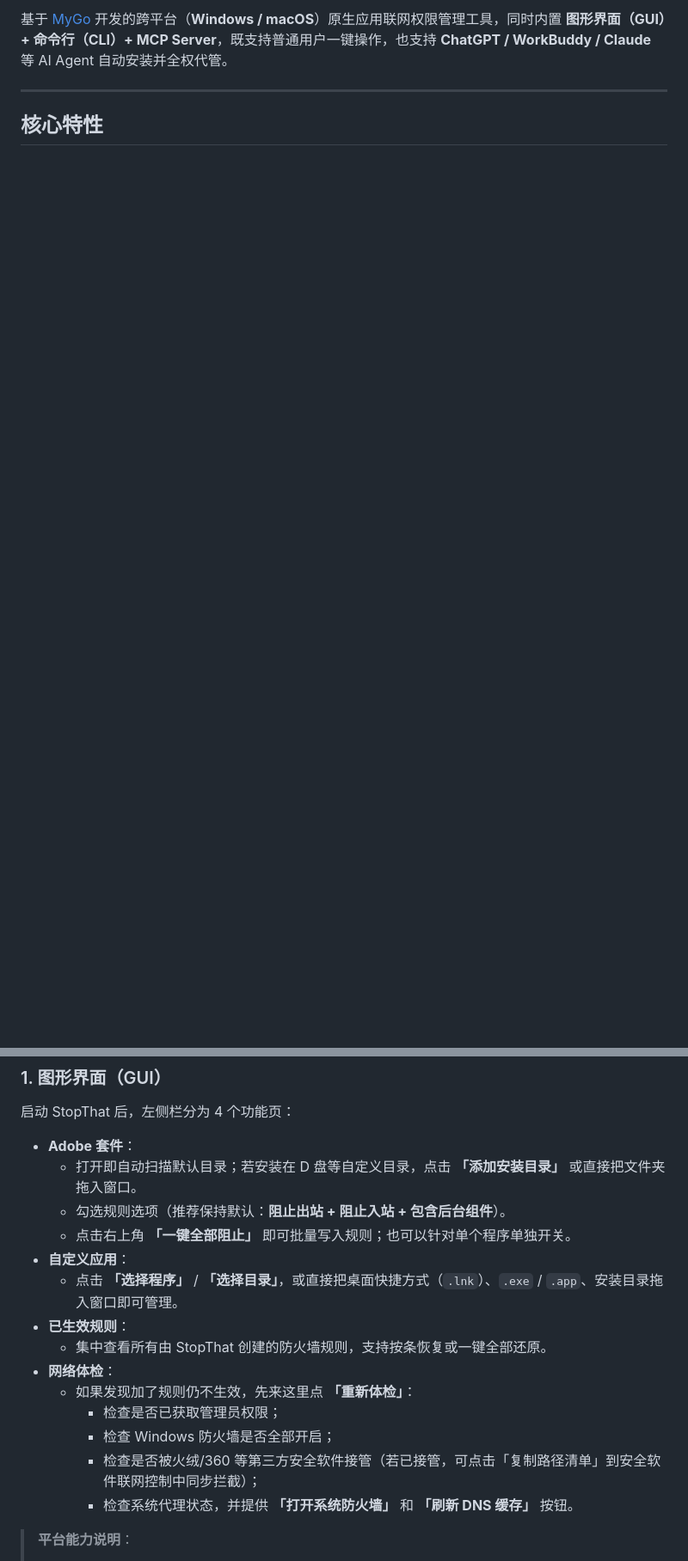
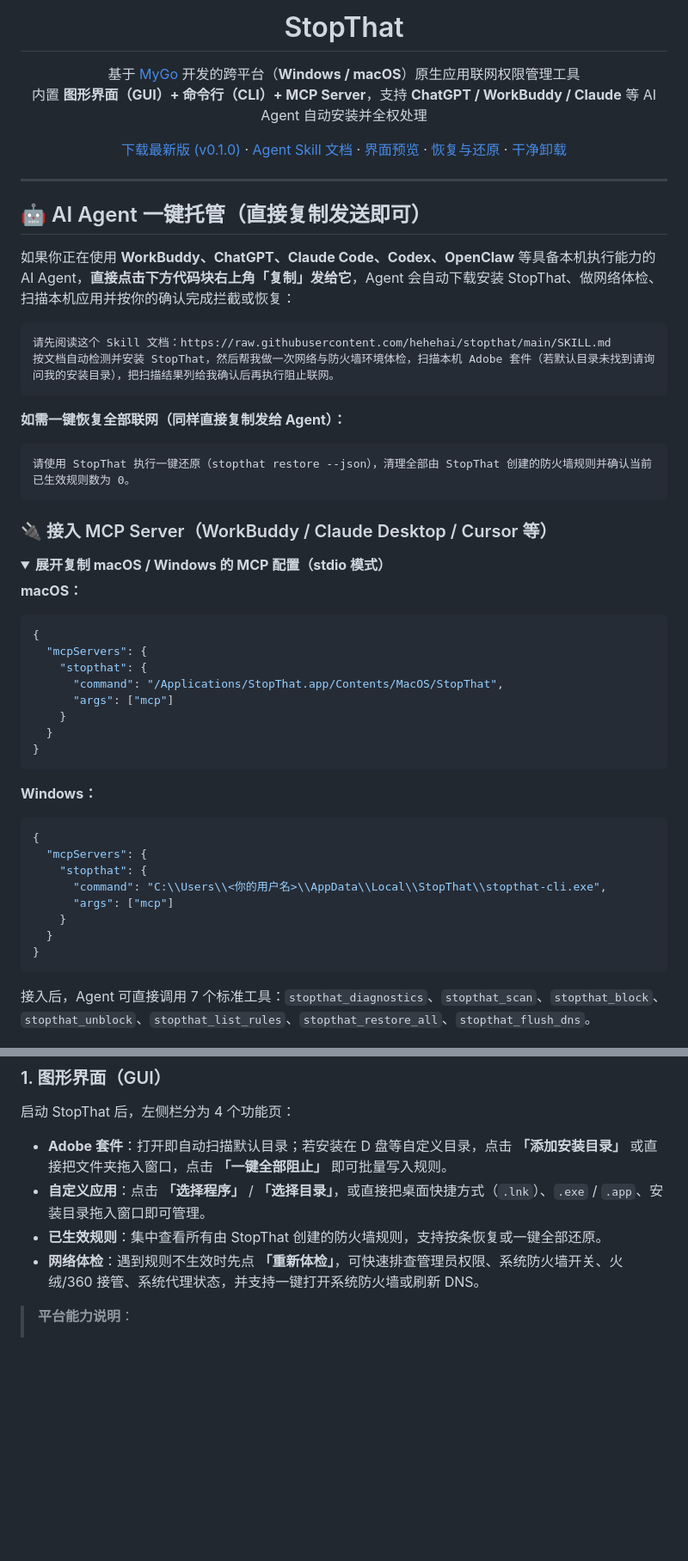
Before and after one commit to hehehai/stopthat, a Markdown page: README.md, 2 parts joined by grey strips. Shown at 86% size. Drawn GitHub-style; folded sections open; blank space fills up the shorter version.

Commit message:
docs: add generated hero banner, desktop-backed UI screenshots, and top copyable Agent guide

````diff
--- a/README.md
+++ b/README.md
@@ -2,6 +4,64 @@
 
-基于 [MyGo](https://mygo.run/zh) 开发的跨平台（**Windows / macOS**）原生应用联网权限管理工具，同时内置 **图形界面（GUI）+ 命令行（CLI）+ MCP Server**，既支持普通用户一键操作，也支持 **ChatGPT / WorkBuddy / Claude** 等 AI Agent 自动安装并全权代管。
+<h1 align="center">StopThat</h1>
+
+<p align="center">
+  基于 <a href="https://mygo.run/zh">MyGo</a> 开发的跨平台（<b>Windows / macOS</b>）原生应用联网权限管理工具<br/>
+  内置 <b>图形界面（GUI）+ 命令行（CLI）+ MCP Server</b>，支持 <b>ChatGPT / WorkBuddy / Claude</b> 等 AI Agent 自动安装并全权处理
+</p>
+
+<p align="center">
+  <a href="https://github.com/hehehai/stopthat/releases/latest">下载最新版 (v0.1.0)</a> ·
+  <a href="https://raw.githubusercontent.com/hehehai/stopthat/main/SKILL.md">Agent Skill 文档</a> ·
+  <a href="#界面预览">界面预览</a> ·
+  <a href="#恢复方式">恢复与还原</a> ·
+  <a href="#卸载方式">干净卸载</a>
+</p>
 
 ---
 
-## 核心特性
+## 🤖 AI Agent 一键托管（直接复制发送即可）
+
+如果你正在使用 **WorkBuddy、ChatGPT、Claude Code、Codex、OpenClaw** 等具备本机执行能力的 AI Agent，**直接点击下方代码块右上角「复制」发给它**，Agent 会自动下载安装 StopThat、做网络体检、扫描本机应用并按你的确认完成拦截或恢复：
+
+```text
+请先阅读这个 Skill 文档：https://raw.githubusercontent.com/hehehai/stopthat/main/SKILL.md
+按文档自动检测并安装 StopThat，然后帮我做一次网络与防火墙环境体检，扫描本机 Adobe 套件（若默认目录未找到请询问我的安装目录），把扫描结果列给我确认后再执行阻止联网。
+```
+
+**如需一键恢复全部联网（同样直接复制发给 Agent）：**
+
+```text
+请使用 StopThat 执行一键还原（stopthat restore --json），清理全部由 StopThat 创建的防火墙规则并确认当前已生效规则数为 0。
+```
+
+### 🔌 接入 MCP Server（WorkBuddy / Claude Desktop / Cursor 等）
+
+<details>
+<summary><b>展开复制 macOS / Windows 的 MCP 配置（stdio 模式）</b></summary>
+
+**macOS：**
+```json
+{
+  "mcpServers": {
+    "stopthat": {
+      "command": "/Applications/StopThat.app/Contents/MacOS/StopThat",
+      "args": ["mcp"]
+    }
+  }
+}
+```
+
+**Windows：**
+```json
+{
+  "mcpServers": {
+    "stopthat": {
+      "command": "C:\\Users\\<你的用户名>\\AppData\\Local\\StopThat\\stopthat-cli.exe",
+      "args": ["mcp"]
+    }
+  }
+}
+```
+
+接入后，Agent 可直接调用 7 个标准工具：`stopthat_diagnostics`、`stopthat_scan`、`stopthat_block`、`stopthat_unblock`、`stopthat_list_rules`、`stopthat_restore_all`、`stopthat_flush_dns`。
+
@@ -60,20 +136,10 @@
 
 启动 StopThat 后，左侧栏分为 4 个功能页：
 
-- **Adobe 套件**：
-  - 打开即自动扫描默认目录；若安装在 D 盘等自定义目录，点击 **「添加安装目录」** 或直接把文件夹拖入窗口。
-  - 勾选规则选项（推荐保持默认：**阻止出站 + 阻止入站 + 包含后台组件**）。
-  - 点击右上角 **「一键全部阻止」** 即可批量写入规则；也可以针对单个程序单独开关。
-- **自定义应用**：
-  - 点击 **「选择程序」** / **「选择目录」**，或直接把桌面快捷方式（`.lnk`）、`.exe` / `.app`、安装目录拖入窗口即可管理。
-- **已生效规则**：
-  - 集中查看所有由 StopThat 创建的防火墙规则，支持按条恢复或一键全部还原。
-- **网络体检**：
-  - 如果发现加了规则仍不生效，先来这里点 **「重新体检」**：
-    - 检查是否已获取管理员权限；
-    - 检查 Windows 防火墙是否全部开启；
-    - 检查是否被火绒/360 等第三方安全软件接管（若已接管，可点击「复制路径清单」到安全软件联网控制中同步拦截）；
-    - 检查系统代理状态，并提供 **「打开系统防火墙」** 和 **「刷新 DNS 缓存」** 按钮。
+- **Adobe 套件**：打开即自动扫描默认目录；若安装在 D 盘等自定义目录，点击 **「添加安装目录」** 或直接把文件夹拖入窗口，点击 **「一键全部阻止」** 即可批量写入规则。
+- **自定义应用**：点击 **「选择程序」** / **「选择目录」**，或直接把桌面快捷方式（`.lnk`）、`.exe` / `.app`、安装目录拖入窗口即可管理。
+- **已生效规则**：集中查看所有由 StopThat 创建的防火墙规则，支持按条恢复或一键全部还原。
+- **网络体检**：遇到规则不生效时先点 **「重新体检」**，可快速排查管理员权限、系统防火墙开关、火绒/360 接管、系统代理状态，并支持一键打开系统防火墙或刷新 DNS。
 
 > **平台能力说明**：
 > - **Windows**：通过 Windows Defender 防火墙批量管理**出站 + 入站**规则，完整覆盖阻止联网需求。
````
Also changed, not shown: other parts of README.md (+21 -54 lines), docs/images/screenshot-adobe.png (added), docs/images/screenshot-diagnostics.png (added), docs/images/screenshot-rules.png (added), 1 other file.
